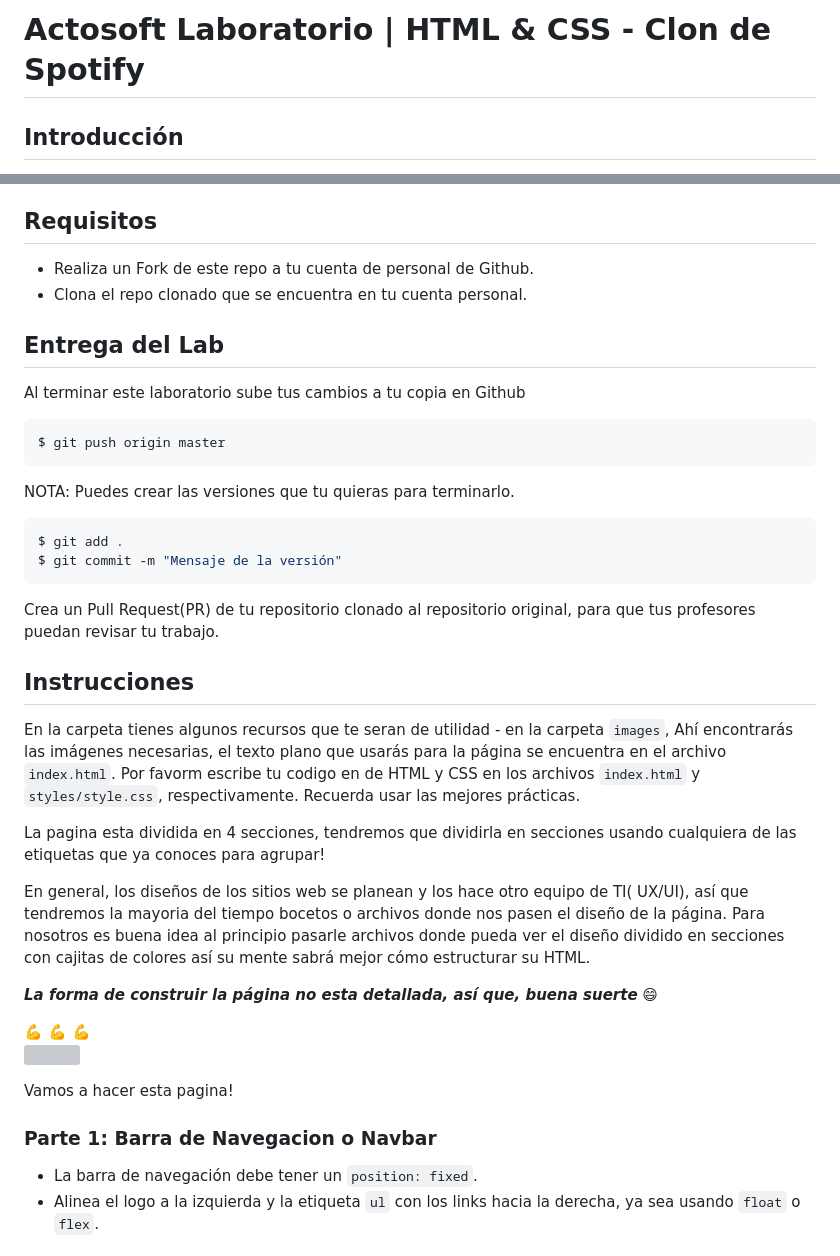
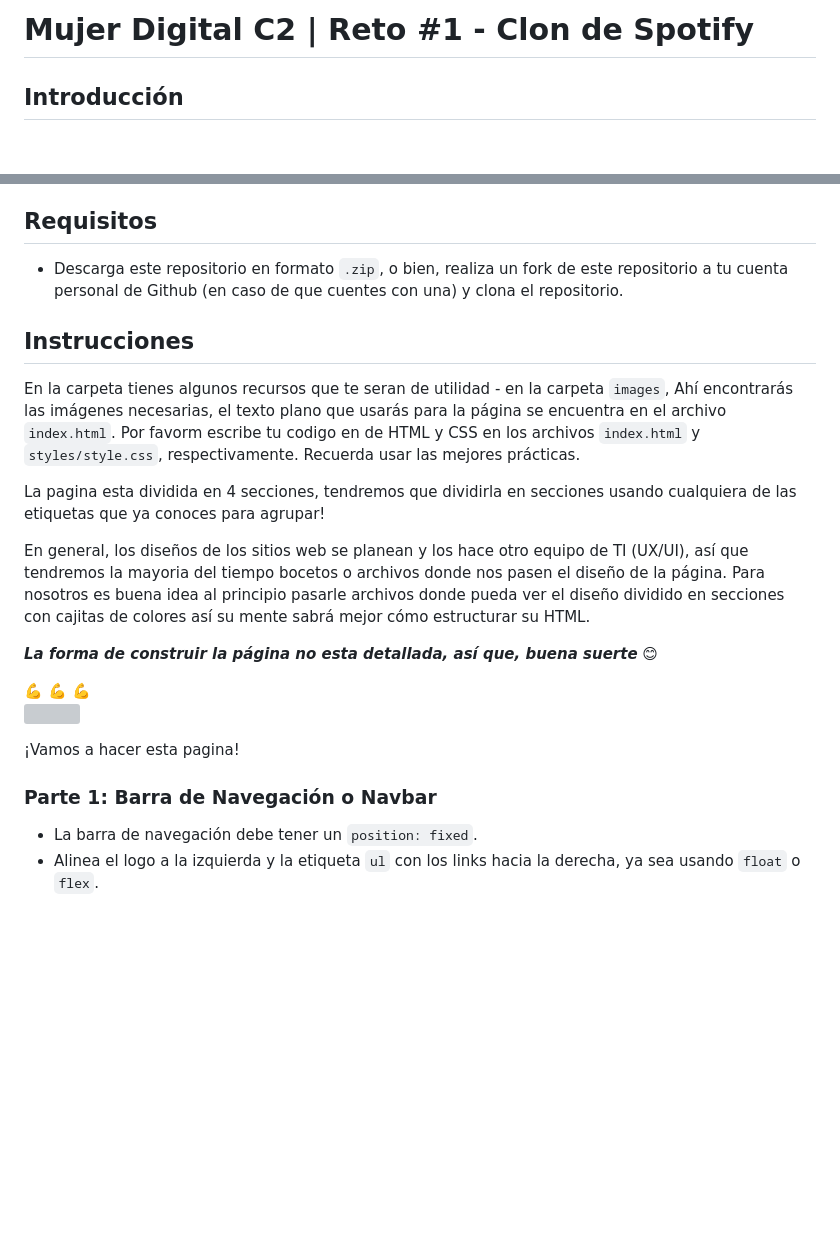
Before and after one commit to MarleneMS09/mujer-digital-reto-clon-spotify, a Markdown page: README.md, 2 parts joined by grey strips. Drawn GitHub-style; blank space fills up the shorter version; grey boxes are pictures that could not be loaded.

Commit message:
Updated readme for Mujer Digital

````diff
--- a/README.md
+++ b/README.md
@@ -2,5 +2,5 @@
 
-# Actosoft Laboratorio | HTML & CSS - Clon de Spotify
+# Mujer Digital C2 | Reto #1 - Clon de Spotify
 
 ## Introducción
 
@@ -16,24 +16,7 @@ Todos los recursos necesarios al igual que las imágenes están en el proyecto.
 
 ## Requisitos
 
-- Realiza un Fork de este repo a tu cuenta de personal de Github.
-- Clona el repo clonado que se encuentra en tu cuenta personal.
-
-## Entrega del Lab
-
-Al terminar este laboratorio sube tus cambios a tu copia en Github
-
-```shell
-$ git push origin master
-```
-
-NOTA: Puedes crear las versiones que tu quieras para terminarlo.
-```shell
-$ git add .
-$ git commit -m "Mensaje de la versión"
-```
-
-Crea un Pull Request(PR) de tu repositorio clonado al repositorio original, para que tus profesores puedan revisar tu trabajo.
+- Descarga este repositorio en formato `.zip`, o bien, realiza un fork de este repositorio a tu cuenta personal de Github (en caso de que cuentes con una) y clona el repositorio.
 
 ## Instrucciones
 
@@ -41,17 +24,17 @@ En la carpeta tienes algunos recursos que te seran de utilidad - en la carpeta `
 
 La pagina esta dividida en 4 secciones, tendremos que dividirla en secciones usando cualquiera de las etiquetas que ya conoces para agrupar!
 
-En general, los diseños de los sitios web se planean y los hace otro equipo de TI( UX/UI), así que tendremos la mayoria del tiempo bocetos o archivos donde nos pasen el diseño de la página. Para nosotros es buena idea al principio pasarle archivos donde pueda ver el diseño dividido en secciones con cajitas de colores así su mente sabrá mejor cómo estructurar su HTML.
+En general, los diseños de los sitios web se planean y los hace otro equipo de TI (UX/UI), así que tendremos la mayoria del tiempo bocetos o archivos donde nos pasen el diseño de la página. Para nosotros es buena idea al principio pasarle archivos donde pueda ver el diseño dividido en secciones con cajitas de colores así su mente sabrá mejor cómo estructurar su HTML.
 
-_**La forma de  construir la página no esta detallada, así que, buena suerte**_ :smile:
+_**La forma de  construir la página no esta detallada, así que, buena suerte**_ 😊
 
 :muscle: :muscle: :muscle:
 <br>
 ![](https://res.cloudinary.com/ihwebdeb/image/upload/v1571085836/Ironhack/spotify-prototype_1x_ahk8ep.jpg)
 
-Vamos a hacer esta pagina!
+¡Vamos a hacer esta pagina!
 
-### Parte 1: Barra de Navegacion o Navbar
+### Parte 1: Barra de Navegación o Navbar
 
 - La barra de navegación debe tener un `position: fixed`.
 - Alinea el logo a la izquierda y la etiqueta `ul` con los links hacia la derecha, ya sea usando `float` o `flex`.
````
Also changed, not shown: other parts of README.md (+1 -1 lines).
